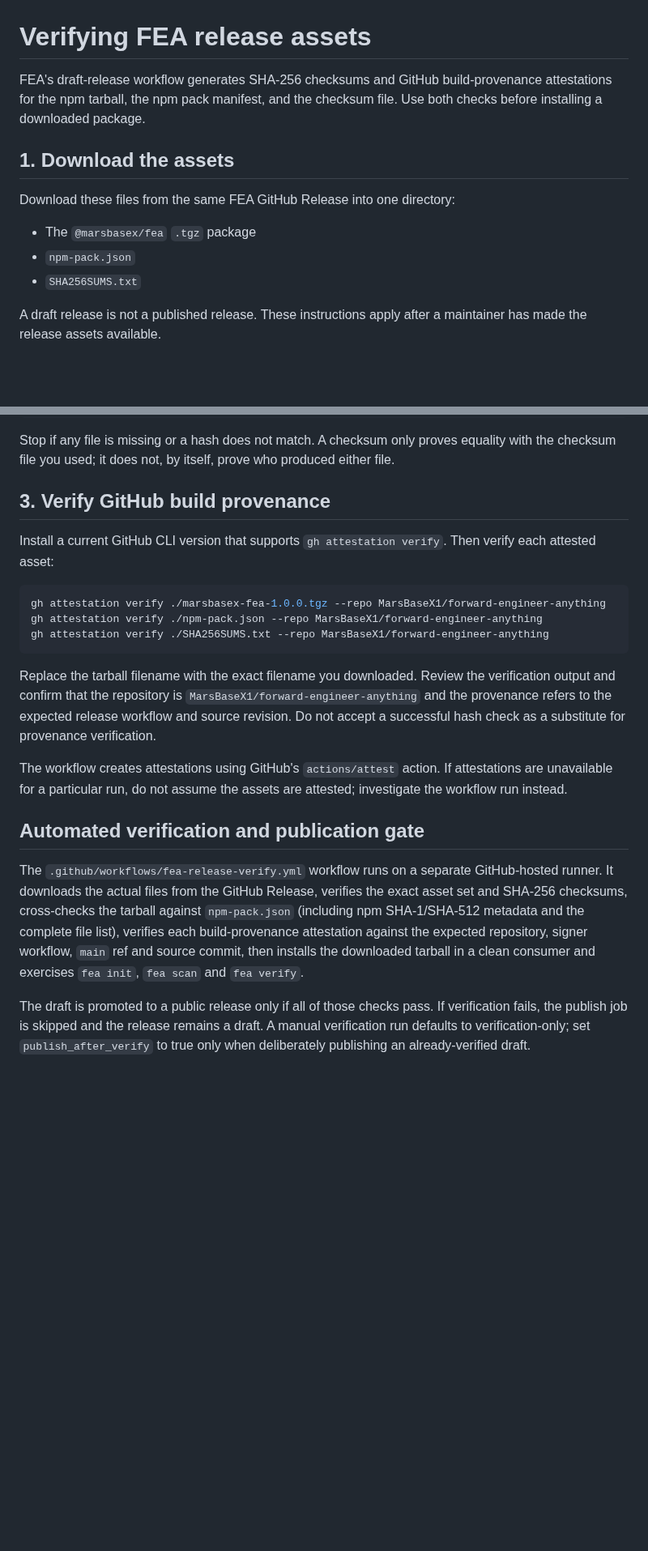
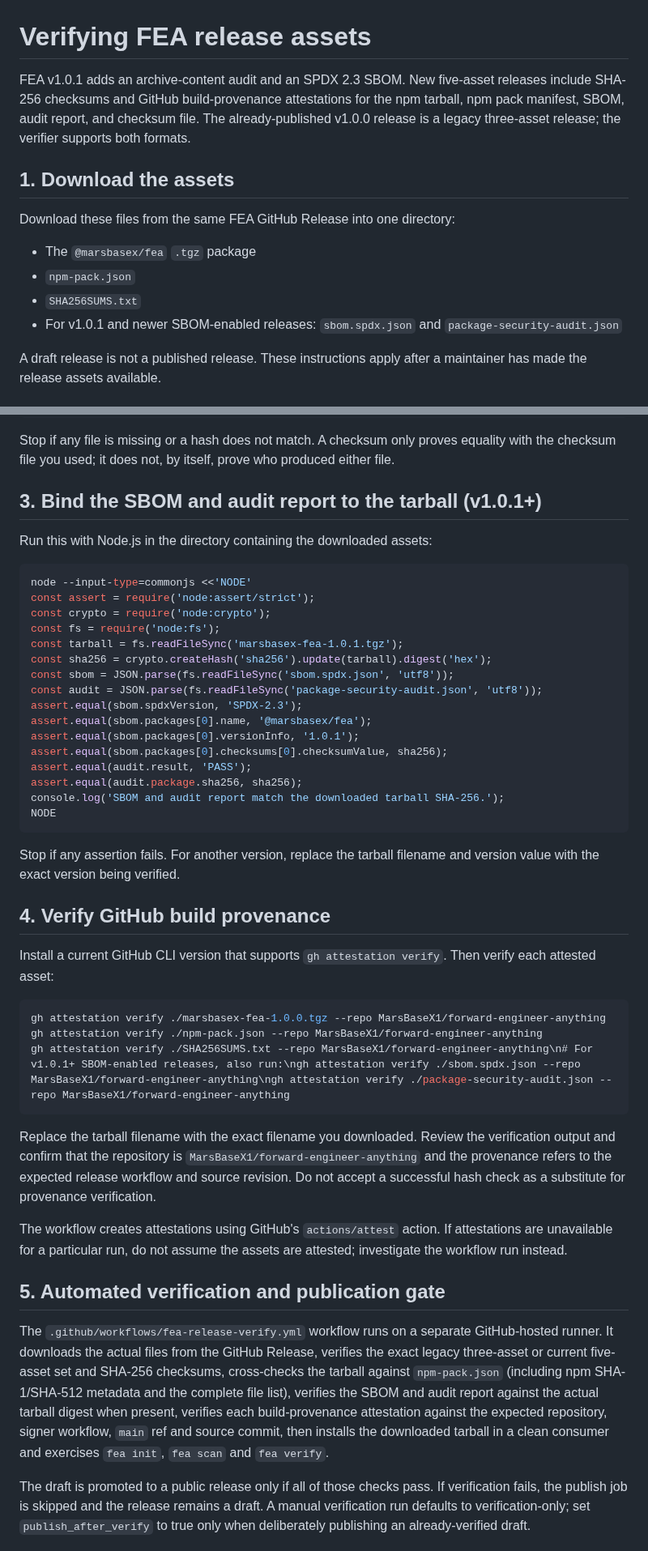
Before and after one commit to MarsBaseX1/forward-engineer-anything, a Markdown page: docs/RELEASE-VERIFICATION.md, 2 parts joined by grey strips. Shown at 81% size. Drawn GitHub-style; blank space fills up the shorter version.

Commit message:
docs: document SBOM digest binding and five-asset release verification

````diff
--- a/docs/RELEASE-VERIFICATION.md
+++ b/docs/RELEASE-VERIFICATION.md
@@ -1,6 +1,6 @@
 # Verifying FEA release assets
 
-FEA's draft-release workflow generates SHA-256 checksums and GitHub build-provenance attestations for the npm tarball, the npm pack manifest, and the checksum file. Use both checks before installing a downloaded package.
+FEA v1.0.1 adds an archive-content audit and an SPDX 2.3 SBOM. New five-asset releases include SHA-256 checksums and GitHub build-provenance attestations for the npm tarball, npm pack manifest, SBOM, audit report, and checksum file. The already-published v1.0.0 release is a legacy three-asset release; the verifier supports both formats.
 
 ## 1. Download the assets
 
@@ -9,6 +9,7 @@ Download these files from the same FEA GitHub Release into one directory:
 - The `@marsbasex/fea` `.tgz` package
 - `npm-pack.json`
 - `SHA256SUMS.txt`
+- For v1.0.1 and newer SBOM-enabled releases: `sbom.spdx.json` and `package-security-audit.json`
 
 A draft release is not a published release. These instructions apply after a maintainer has made the release assets available.
 
@@ -40,23 +41,48 @@ foreach ($line in $lines) {
 
 Stop if any file is missing or a hash does not match. A checksum only proves equality with the checksum file you used; it does not, by itself, prove who produced either file.
 
-## 3. Verify GitHub build provenance
+## 3. Bind the SBOM and audit report to the tarball (v1.0.1+)
+
+Run this with Node.js in the directory containing the downloaded assets:
+
+```sh
+node --input-type=commonjs <<'NODE'
+const assert = require('node:assert/strict');
+const crypto = require('node:crypto');
+const fs = require('node:fs');
+const tarball = fs.readFileSync('marsbasex-fea-1.0.1.tgz');
+const sha256 = crypto.createHash('sha256').update(tarball).digest('hex');
+const sbom = JSON.parse(fs.readFileSync('sbom.spdx.json', 'utf8'));
+const audit = JSON.parse(fs.readFileSync('package-security-audit.json', 'utf8'));
+assert.equal(sbom.spdxVersion, 'SPDX-2.3');
+assert.equal(sbom.packages[0].name, '@marsbasex/fea');
+assert.equal(sbom.packages[0].versionInfo, '1.0.1');
+assert.equal(sbom.packages[0].checksums[0].checksumValue, sha256);
+assert.equal(audit.result, 'PASS');
+assert.equal(audit.package.sha256, sha256);
+console.log('SBOM and audit report match the downloaded tarball SHA-256.');
+NODE
+```
+
+Stop if any assertion fails. For another version, replace the tarball filename and version value with the exact version being verified.
+
+## 4. Verify GitHub build provenance
 
 Install a current GitHub CLI version that supports `gh attestation verify`. Then verify each attested asset:
 
 ```sh
 gh attestation verify ./marsbasex-fea-1.0.0.tgz --repo MarsBaseX1/forward-engineer-anything
 gh attestation verify ./npm-pack.json --repo MarsBaseX1/forward-engineer-anything
-gh attestation verify ./SHA256SUMS.txt --repo MarsBaseX1/forward-engineer-anything
+gh attestation verify ./SHA256SUMS.txt --repo MarsBaseX1/forward-engineer-anything\n# For v1.0.1+ SBOM-enabled releases, also run:\ngh attestation verify ./sbom.spdx.json --repo MarsBaseX1/forward-engineer-anything\ngh attestation verify ./package-security-audit.json --repo MarsBaseX1/forward-engineer-anything
 ```
 
 Replace the tarball filename with the exact filename you downloaded. Review the verification output and confirm that the repository is `MarsBaseX1/forward-engineer-anything` and the provenance refers to the expected release workflow and source revision. Do not accept a successful hash check as a substitute for provenance verification.
 
 The workflow creates attestations using GitHub's `actions/attest` action. If attestations are unavailable for a particular run, do not assume the assets are attested; investigate the workflow run instead.
 
-## Automated verification and publication gate
+## 5. Automated verification and publication gate
 
-The `.github/workflows/fea-release-verify.yml` workflow runs on a separate GitHub-hosted runner. It downloads the actual files from the GitHub Release, verifies the exact asset set and SHA-256 checksums, cross-checks the tarball against `npm-pack.json` (including npm SHA-1/SHA-512 metadata and the complete file list), verifies each build-provenance attestation against the expected repository, signer workflow, `main` ref and source commit, then installs the downloaded tarball in a clean consumer and exercises `fea init`, `fea scan` and `fea verify`.
+The `.github/workflows/fea-release-verify.yml` workflow runs on a separate GitHub-hosted runner. It downloads the actual files from the GitHub Release, verifies the exact legacy three-asset or current five-asset set and SHA-256 checksums, cross-checks the tarball against `npm-pack.json` (including npm SHA-1/SHA-512 metadata and the complete file list), verifies the SBOM and audit report against the actual tarball digest when present, verifies each build-provenance attestation against the expected repository, signer workflow, `main` ref and source commit, then installs the downloaded tarball in a clean consumer and exercises `fea init`, `fea scan` and `fea verify`.
 
 The draft is promoted to a public release only if all of those checks pass. If verification fails, the publish job is skipped and the release remains a draft. A manual verification run defaults to verification-only; set `publish_after_verify` to true only when deliberately publishing an already-verified draft.
 
````
